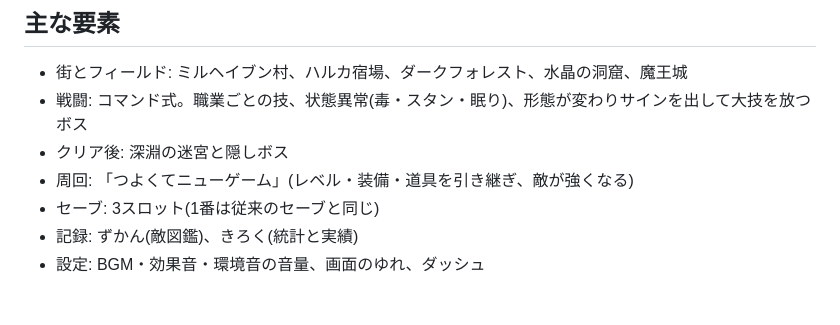
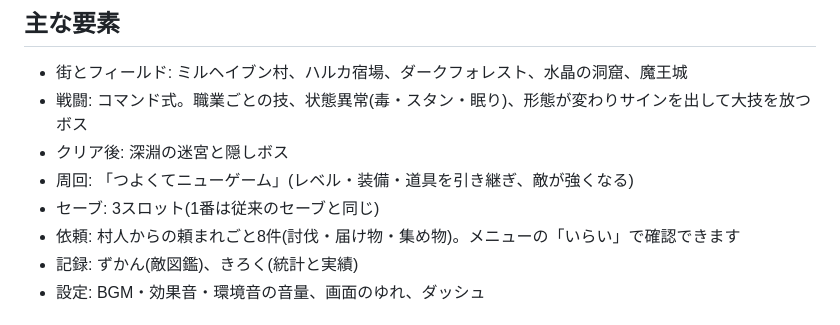
Before and after one commit to qua2psy10-web/claude-game-rpg, a Markdown page: README.md, the part around the change. GitHub-like rendering.

```diff
--- a/README.md
+++ b/README.md
@@ -32,6 +32,7 @@ python3 -m http.server 8000   # http://localhost:8000/
 - クリア後: 深淵の迷宮と隠しボス
 - 周回: 「つよくてニューゲーム」(レベル・装備・道具を引き継ぎ、敵が強くなる)
 - セーブ: 3スロット(1番は従来のセーブと同じ)
+- 依頼: 村人からの頼まれごと8件(討伐・届け物・集め物)。メニューの「いらい」で確認できます
 - 記録: ずかん(敵図鑑)、きろく(統計と実績)
 - 設定: BGM・効果音・環境音の音量、画面のゆれ、ダッシュ
 
```
Also changed, not shown: CLAUDE.md (+7 -5 lines).
